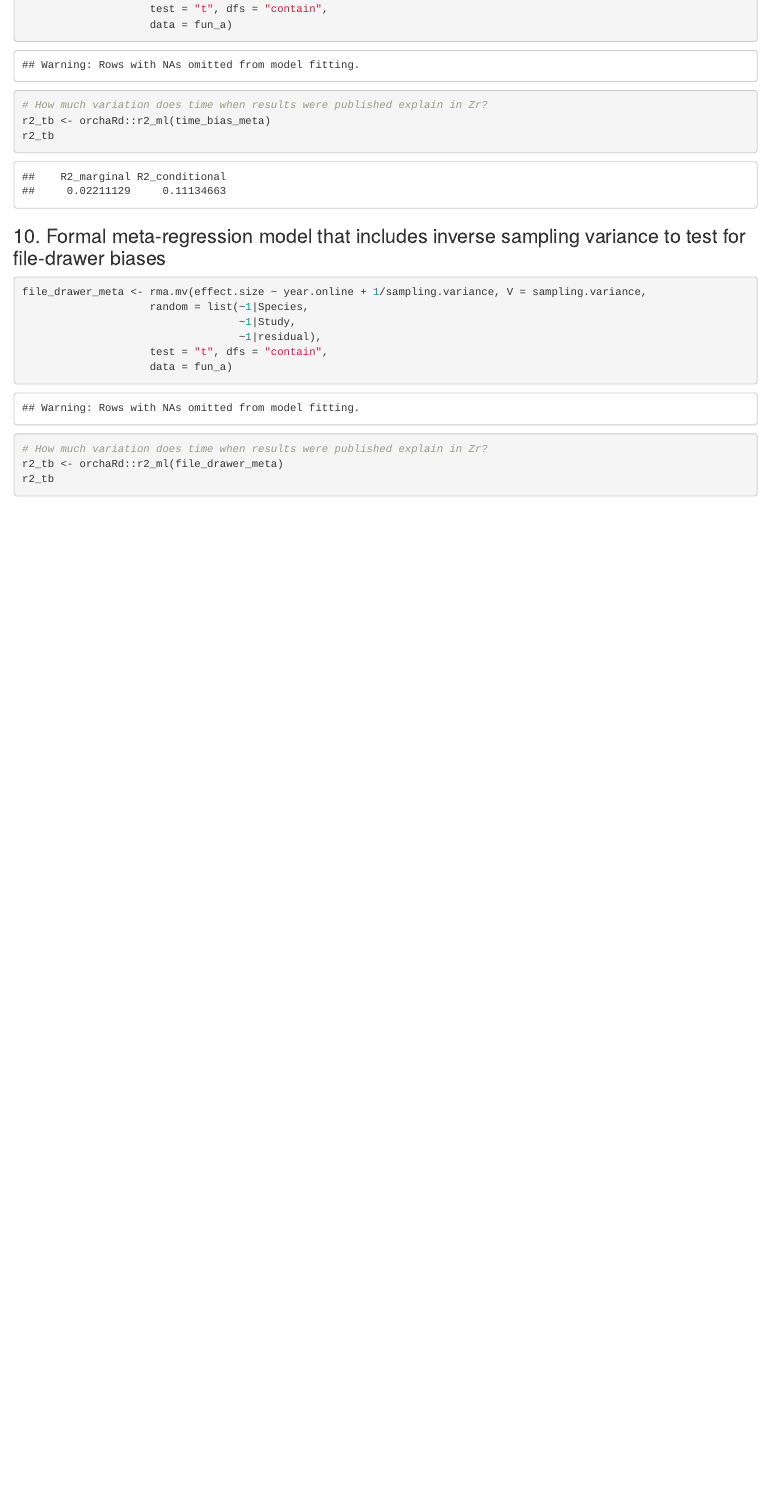
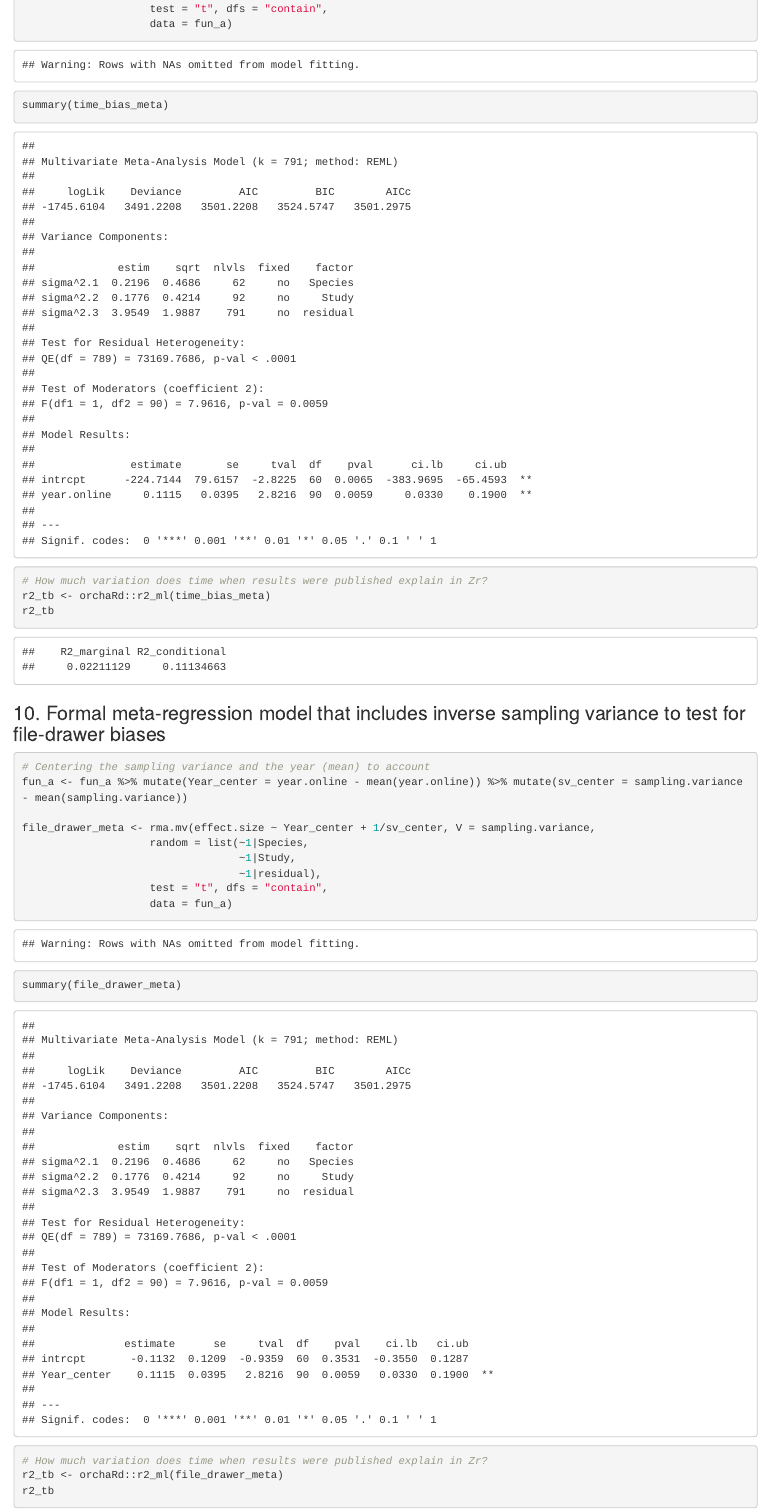
Before and after one commit to Han3207/Meta-analysis_OA, an R Markdown document (u7141409_Assignment2.Rmd): the page in a window 1100 px wide, from 14480 px down before the commit and from 14780 px down after it, so that both start at the same text. The pictures show the output file u7141409_Assignment2.html that the author committed with the source, opened offline.

Commit message:
centering sampling variance and year

````diff
--- a/u7141409_Assignment2.Rmd
+++ b/u7141409_Assignment2.Rmd
@@ -221,6 +221,7 @@ time_bias_meta <- rma.mv(effect.size ~ year.online, V = sampling.variance,
                     test = "t", dfs = "contain",
                     data = fun_a)
 
+summary(time_bias_meta)
 # How much variation does time when results were published explain in Zr?
 r2_tb <- orchaRd::r2_ml(time_bias_meta)
 r2_tb
@@ -228,12 +229,16 @@ r2_tb
 ### 10. Formal meta-regression model that includes inverse sampling variance to test for file-drawer biases
 
 ```{r}
-file_drawer_meta <- rma.mv(effect.size ~ year.online + 1/sampling.variance, V = sampling.variance,
+# Centering the sampling variance and the year (mean) to account
+fun_a <- fun_a %>% mutate(Year_center = year.online - mean(year.online)) %>% mutate(sv_center = sampling.variance - mean(sampling.variance))
+
+file_drawer_meta <- rma.mv(effect.size ~ Year_center + 1/sv_center, V = sampling.variance,
                     random = list(~1|Species,
                                   ~1|Study,
                                   ~1|residual),
                     test = "t", dfs = "contain",
                     data = fun_a)
+summary(file_drawer_meta)
 
 # How much variation does time when results were published explain in Zr?
 r2_tb <- orchaRd::r2_ml(file_drawer_meta)
````
Also changed, not shown: meta-data_ocean_meta.csv, u7141409_Assignment2.html, u7141409_Assignment2.Rmd (3 more changed lines).
